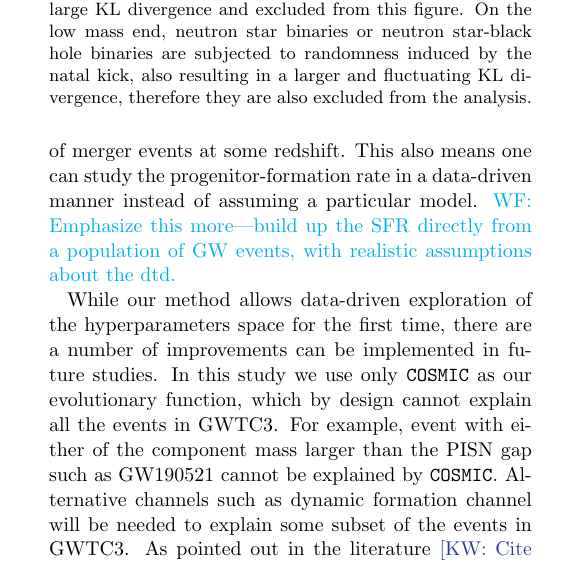
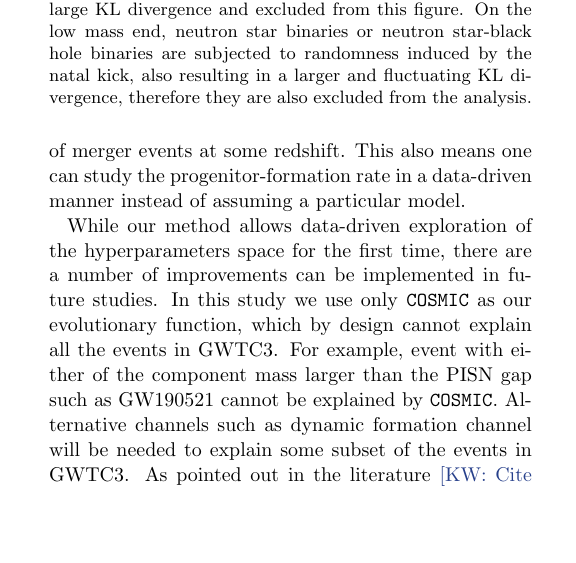
Before and after one commit to kazewong/BackPop, a LaTeX paper (src/ms.tex): part of one column of page 8 of 10, cut so that both start at the same text, the shorter picture padded with empty space. Compiled offline with pdfLaTeX.

Commit message:
Revert "Comment about the dtd."
This reverts commit 61f9376a08919e3d25077dbce740809c00f845bb.

```diff
--- a/src/ms.tex
+++ b/src/ms.tex
@@ -487,6 +487,3 @@ we can employ common techniques such as hierarchical Bayesian analysis to fit a
 without making specific assumptions such as fixing the hyperparameters for all types of event.
 
 % Rate analysis is now just counting, like what's done in phenomenological model, instead of forward modelling.
-Another perk of our method is the "rate" calculation is now independent of
-assumed initial condition such as a particular star formation rate model, which
-is a dominant factor of uncertainty for rate prediction in the past. Once we
@@ -497,5 +489,0 @@ is basically a normalization that is defined in the local universe i.e. the
-local merger rate. \kw{cite} In the evolutionary parameter space, we can instead
-fit for the production rate of merger events at some redshift. This also means
-one can study the progenitor-formation rate in a data-driven manner instead of
-assuming a particular model. \wf{Emphasize this more---build up the SFR directly
-from a population of GW events, with realistic assumptions about the dtd.}
@@ -502,3 +494,6 @@ from a population of GW events, with realistic assumptions about the dtd.}
+In the observable space, the overall rate is basically a normalization that is defined in the local universe i.e. the local merger rate. \kw{cite}
+In the evolutionary parameter space, we can instead fit for the production rate of merger events at some redshift.
+This also means one can study the progenitor-formation rate in a data-driven manner instead of assuming a particular model.
 
 
 % Single formation channel and fundamental limitation on that.
```
Also changed, not shown: src/ms.tex (8 more changed lines).
